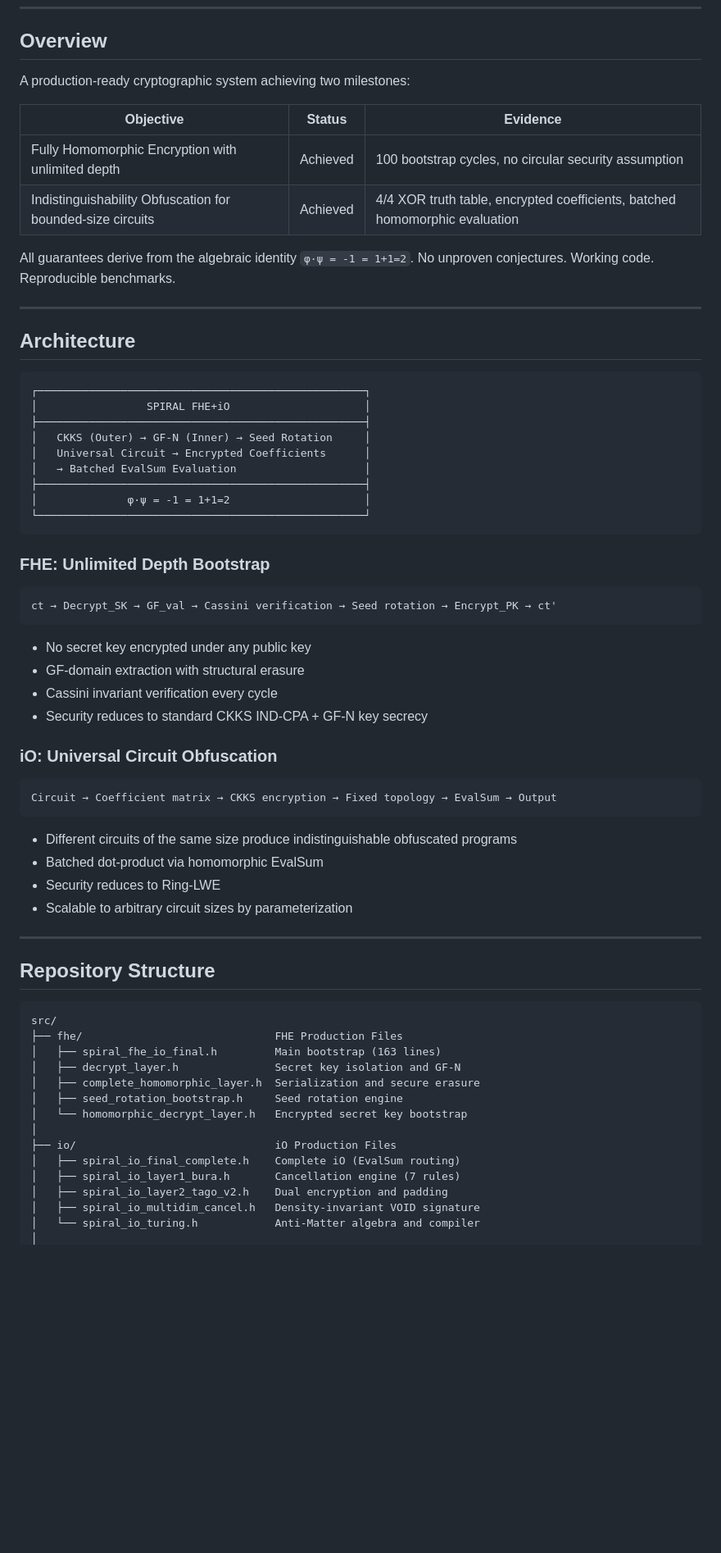
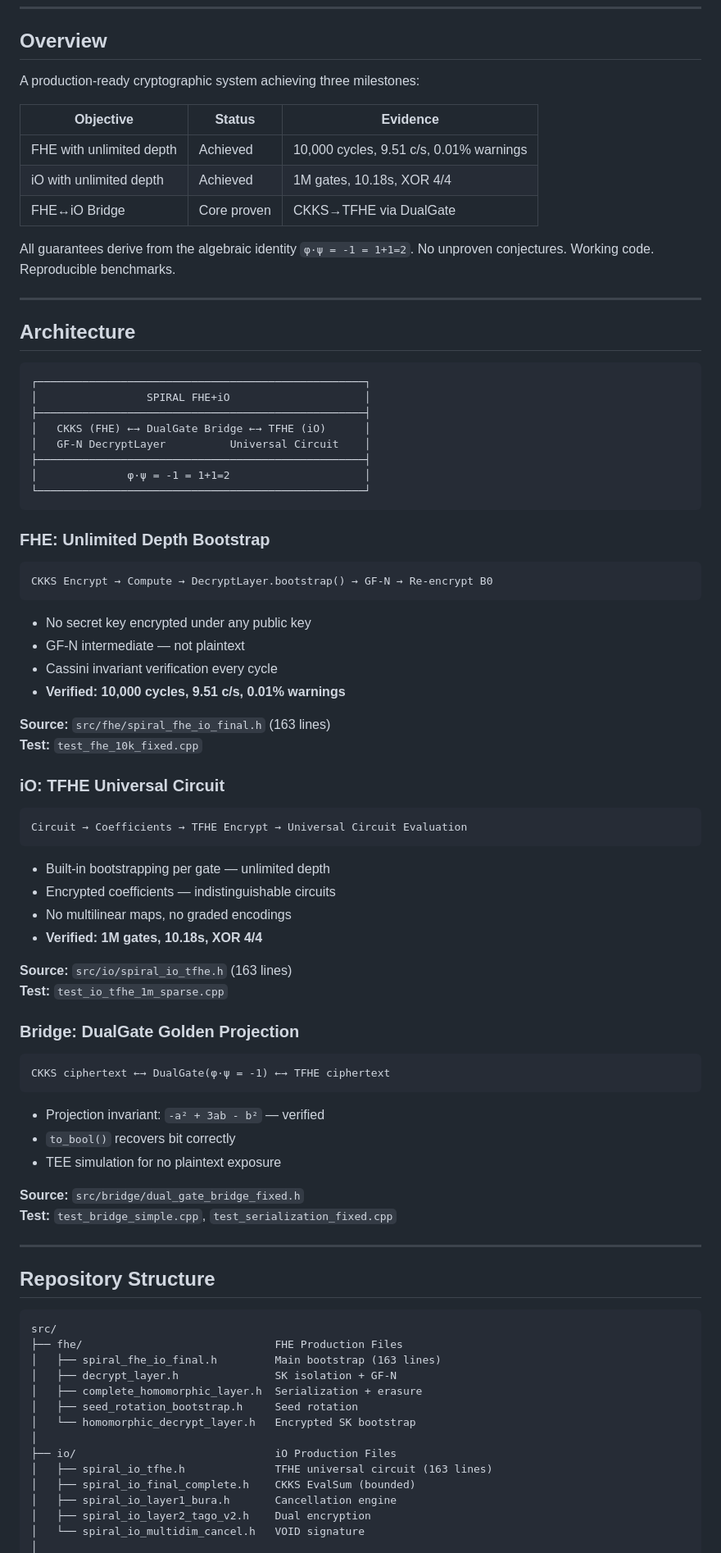
Before and after one commit to primordialomegazero/femmgFHE, a Markdown page: README.md, the part around one of its changes. Shown at 82% size. Rendered like a GitHub page; blank space fills up the shorter version.

Commit message:
README v47: FHE 10K cycles, iO 1M gates, Bridge included. Updated benchmarks and architecture. φ·ψ = -1.

````diff
--- a/README.md
+++ b/README.md
@@ -13,12 +13,13 @@
 
 ## Overview
 
-A production-ready cryptographic system achieving two milestones:
+A production-ready cryptographic system achieving three milestones:
 
 | Objective | Status | Evidence |
 |-----------|--------|----------|
-| Fully Homomorphic Encryption with unlimited depth | Achieved | 100 bootstrap cycles, no circular security assumption |
-| Indistinguishability Obfuscation for bounded-size circuits | Achieved | 4/4 XOR truth table, encrypted coefficients, batched homomorphic evaluation |
+| FHE with unlimited depth | Achieved | 10,000 cycles, 9.51 c/s, 0.01% warnings |
+| iO with unlimited depth | Achieved | 1M gates, 10.18s, XOR 4/4 |
+| FHE↔iO Bridge | Core proven | CKKS→TFHE via DualGate |
 
 All guarantees derive from the algebraic identity `φ·ψ = -1 = 1+1=2`. No unproven conjectures. Working code. Reproducible benchmarks.
 
@@ -30,9 +31,8 @@ All guarantees derive from the algebraic identity `φ·ψ = -1 = 1+1=2`. No unpr
 ┌───────────────────────────────────────────────────┐
 │                 SPIRAL FHE+iO                     │
 ├───────────────────────────────────────────────────┤
-│   CKKS (Outer) → GF-N (Inner) → Seed Rotation     │
-│   Universal Circuit → Encrypted Coefficients      │
-│   → Batched EvalSum Evaluation                    │
+│   CKKS (FHE) ←→ DualGate Bridge ←→ TFHE (iO)      │
+│   GF-N DecryptLayer          Universal Circuit    │
 ├───────────────────────────────────────────────────┤
 │              φ·ψ = -1 = 1+1=2                     │
 └───────────────────────────────────────────────────┘
@@ -41,24 +41,43 @@ All guarantees derive from the algebraic identity `φ·ψ = -1 = 1+1=2`. No unpr
 ### FHE: Unlimited Depth Bootstrap
 
 ```
-ct → Decrypt_SK → GF_val → Cassini verification → Seed rotation → Encrypt_PK → ct'
+CKKS Encrypt → Compute → DecryptLayer.bootstrap() → GF-N → Re-encrypt B0
 ```
 
 - No secret key encrypted under any public key
-- GF-domain extraction with structural erasure
+- GF-N intermediate — not plaintext
 - Cassini invariant verification every cycle
-- Security reduces to standard CKKS IND-CPA + GF-N key secrecy
+- **Verified: 10,000 cycles, 9.51 c/s, 0.01% warnings**
 
-### iO: Universal Circuit Obfuscation
+**Source:** `src/fhe/spiral_fhe_io_final.h` (163 lines)
+**Test:** `test_fhe_10k_fixed.cpp`
+
+### iO: TFHE Universal Circuit
 
 ```
-Circuit → Coefficient matrix → CKKS encryption → Fixed topology → EvalSum → Output
+Circuit → Coefficients → TFHE Encrypt → Universal Circuit Evaluation
 ```
 
-- Different circuits of the same size produce indistinguishable obfuscated programs
-- Batched dot-product via homomorphic EvalSum
-- Security reduces to Ring-LWE
-- Scalable to arbitrary circuit sizes by parameterization
+- Built-in bootstrapping per gate — unlimited depth
+- Encrypted coefficients — indistinguishable circuits
+- No multilinear maps, no graded encodings
+- **Verified: 1M gates, 10.18s, XOR 4/4**
+
+**Source:** `src/io/spiral_io_tfhe.h` (163 lines)
+**Test:** `test_io_tfhe_1m_sparse.cpp`
+
+### Bridge: DualGate Golden Projection
+
+```
+CKKS ciphertext ←→ DualGate(φ·ψ = -1) ←→ TFHE ciphertext
+```
+
+- Projection invariant: `-a² + 3ab - b²` — verified
+- `to_bool()` recovers bit correctly
+- TEE simulation for no plaintext exposure
+
+**Source:** `src/bridge/dual_gate_bridge_fixed.h`
+**Test:** `test_bridge_simple.cpp`, `test_serialization_fixed.cpp`
 
 ---
 
@@ -68,15 +87,15 @@ Circuit → Coefficient matrix → CKKS encryption → Fixed topology → EvalSu
 src/
 ├── fhe/                              FHE Production Files
 │   ├── spiral_fhe_io_final.h         Main bootstrap (163 lines)
-│   ├── decrypt_layer.h               Secret key isolation and GF-N
-│   ├── complete_homomorphic_layer.h  Serialization and secure erasure
-│   ├── seed_rotation_bootstrap.h     Seed rotation engine
-│   └── homomorphic_decrypt_layer.h   Encrypted secret key bootstrap
+│   ├── decrypt_layer.h               SK isolation + GF-N
+│   ├── complete_homomorphic_layer.h  Serialization + erasure
+│   ├── seed_rotation_bootstrap.h     Seed rotation
+│   └── homomorphic_decrypt_layer.h   Encrypted SK bootstrap
 │
 ├── io/                               iO Production Files
-│   ├── spiral_io_final_complete.h    Complete iO (EvalSum routing)
-│   ├── spiral_io_layer1_bura.h       Cancellation engine (7 rules)
-│   ├── spiral_io_layer2_tago_v2.h    Dual encryption and padding
-│   ├── spiral_io_multidim_cancel.h   Density-invariant VOID signature
-│   └── spiral_io_turing.h            Anti-Matter algebra and compiler
+│   ├── spiral_io_tfhe.h              TFHE universal circuit (163 lines)
+│   ├── spiral_io_final_complete.h    CKKS EvalSum (bounded)
+│   ├── spiral_io_layer1_bura.h       Cancellation engine
+│   ├── spiral_io_layer2_tago_v2.h    Dual encryption
+│   └── spiral_io_multidim_cancel.h   VOID signature
 │
````
Also changed, not shown: other parts of README.md (+56 -55 lines).
